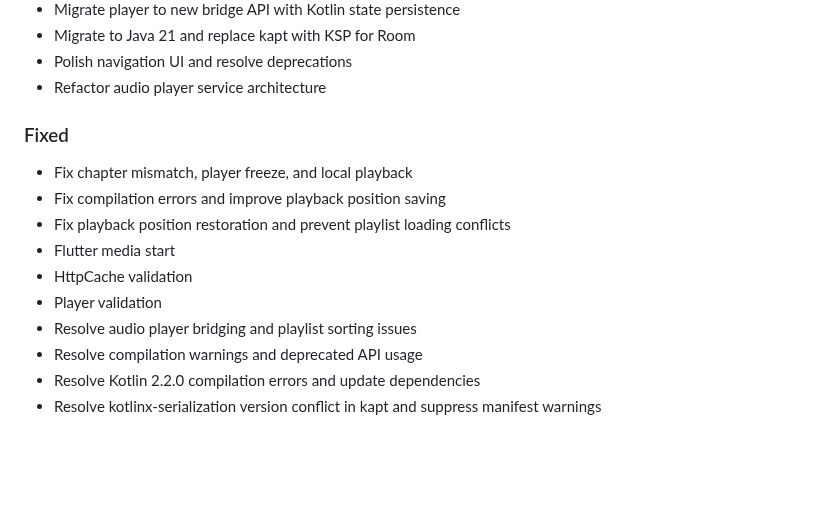
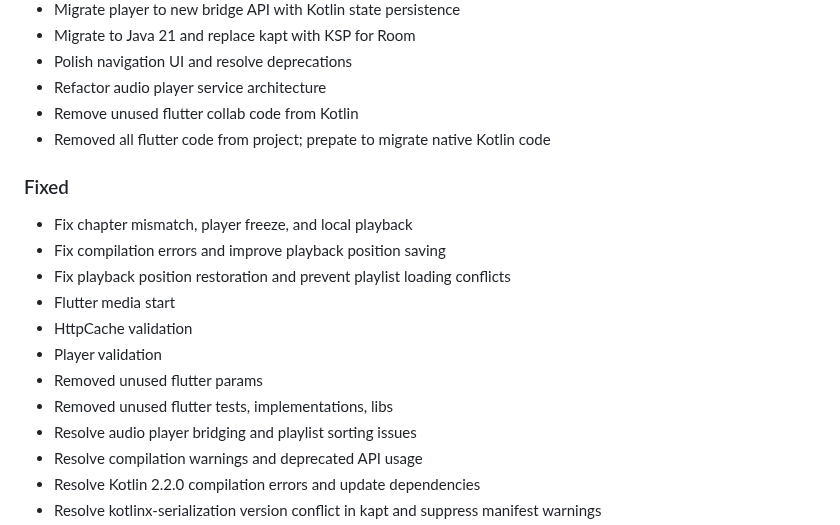
Before and after one commit to Gosayram/jabook, a Markdown page: CHANGELOG.md, the part around the change. Rendered like a GitHub page; blank space fills up the shorter version.

Commit message:
[UPD] - bump CHANGELOG;
Signed-off-by: Abdurakhman R. <joha.shadibekov@gmail.com>

```diff
--- a/CHANGELOG.md
+++ b/CHANGELOG.md
@@ -39,6 +39,8 @@ and this project adheres to [Semantic Versioning](https://semver.org/spec/v2.0.0
 - Migrate to Java 21 and replace kapt with KSP for Room
 - Polish navigation UI and resolve deprecations
 - Refactor audio player service architecture
+- Remove unused flutter collab code from Kotlin
+- Removed all flutter code from project; prepate to migrate native Kotlin code
 
 ### Fixed
 - Fix chapter mismatch, player freeze, and local playback
@@ -47,6 +49,8 @@ and this project adheres to [Semantic Versioning](https://semver.org/spec/v2.0.0
 - Flutter media start
 - HttpCache validation
 - Player validation
+- Removed unused flutter params
+- Removed unused flutter tests, implementations, libs
 - Resolve audio player bridging and playlist sorting issues
 - Resolve compilation warnings and deprecated API usage
 - Resolve Kotlin 2.2.0 compilation errors and update dependencies
```
